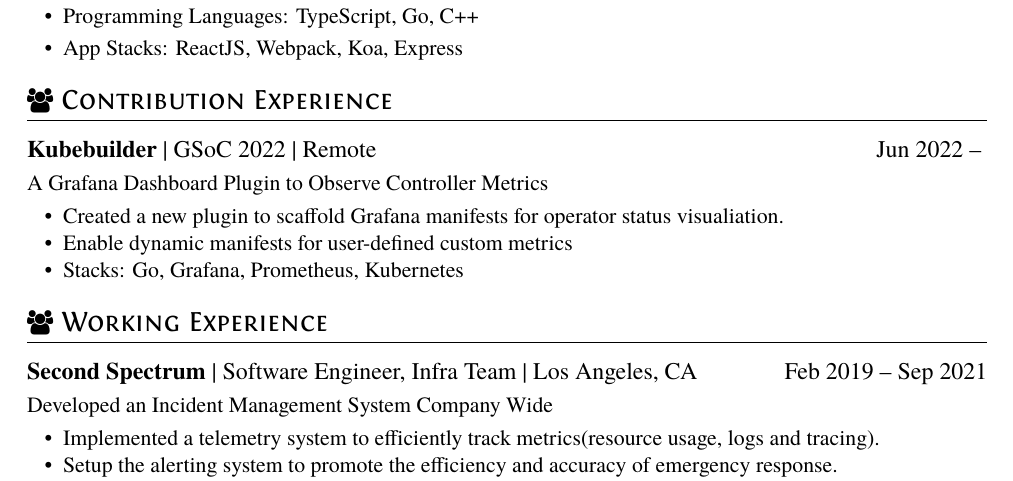
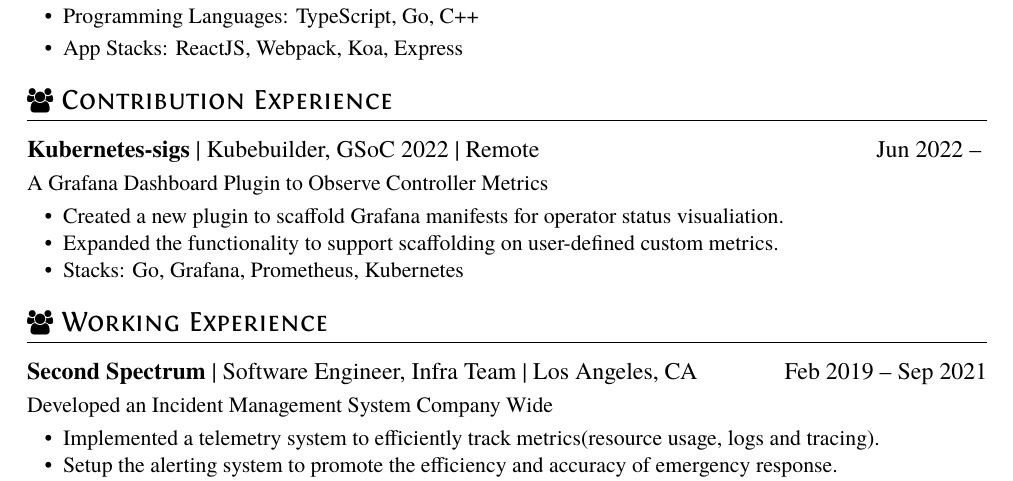
Before and after one commit to Kavinjsir/Kavinjsir, a LaTeX CV (cv/resume.tex): part of the page, cut so that both start at the same text. Compiled offline with XeLaTeX.

Commit message:
feat: better describe contribution

```diff
--- a/cv/resume.tex
+++ b/cv/resume.tex
@@ -23,12 +23,12 @@
 \end{itemize}
 
 \section{\faUsers\ Contribution Experience}
-\datedsubsection{\textbf{Kubebuilder} | GSoC 2022 | Remote}{Jun 2022 -- }
+\datedsubsection{\textbf{Kubernetes-sigs} | Kubebuilder, GSoC 2022 | Remote}{Jun 2022 -- }
 % \role{Developer}{}
 A Grafana Dashboard Plugin to Observe Controller Metrics
 \begin{itemize}
   \item Created a new plugin to scaffold Grafana manifests for operator status visualiation.
-  \item Enable dynamic manifests for user-defined custom metrics
+  \item Expanded the functionality to support scaffolding on user-defined custom metrics.
   \item Stacks: Go, Grafana, Prometheus, Kubernetes
 \end{itemize}
 
```
